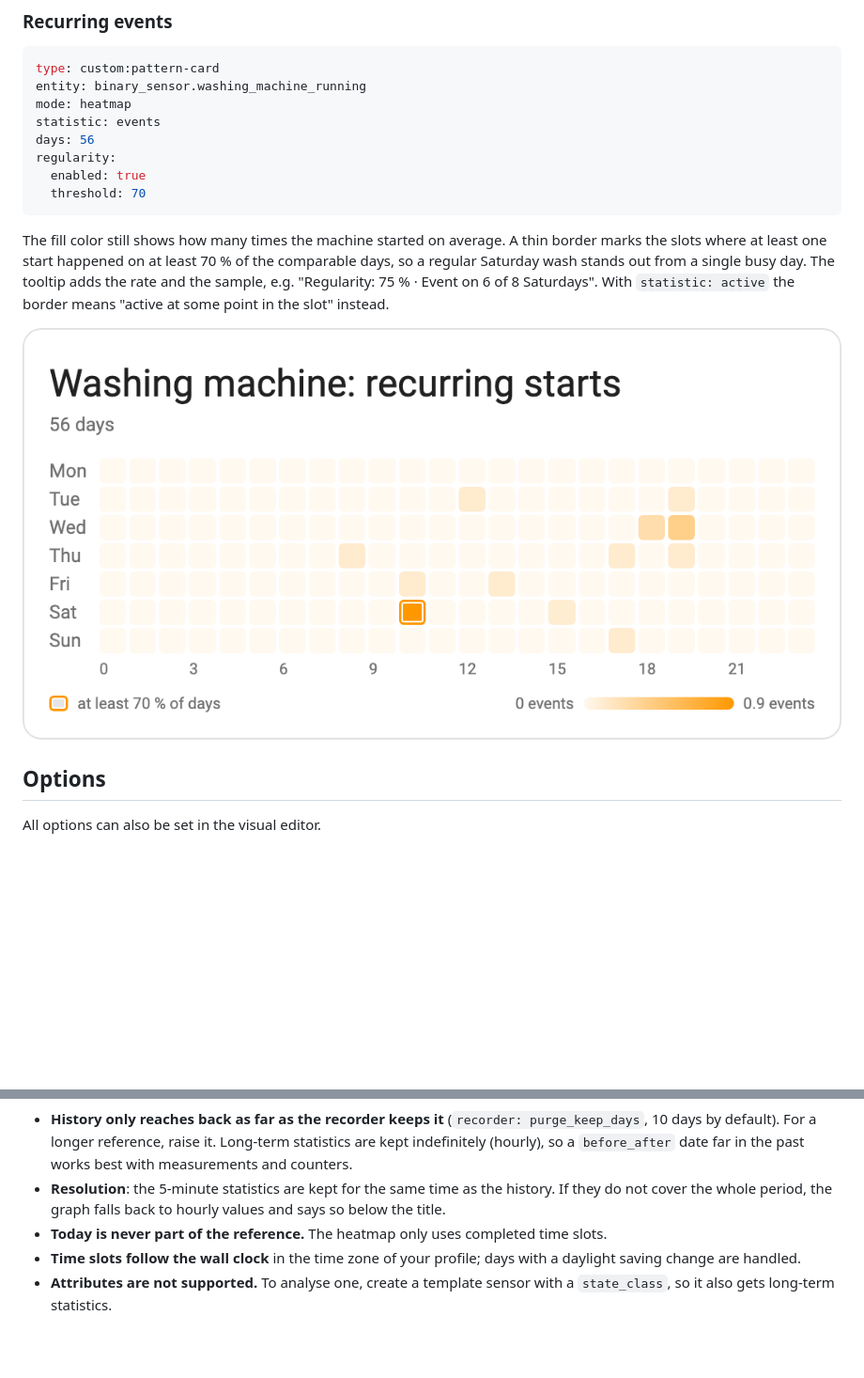
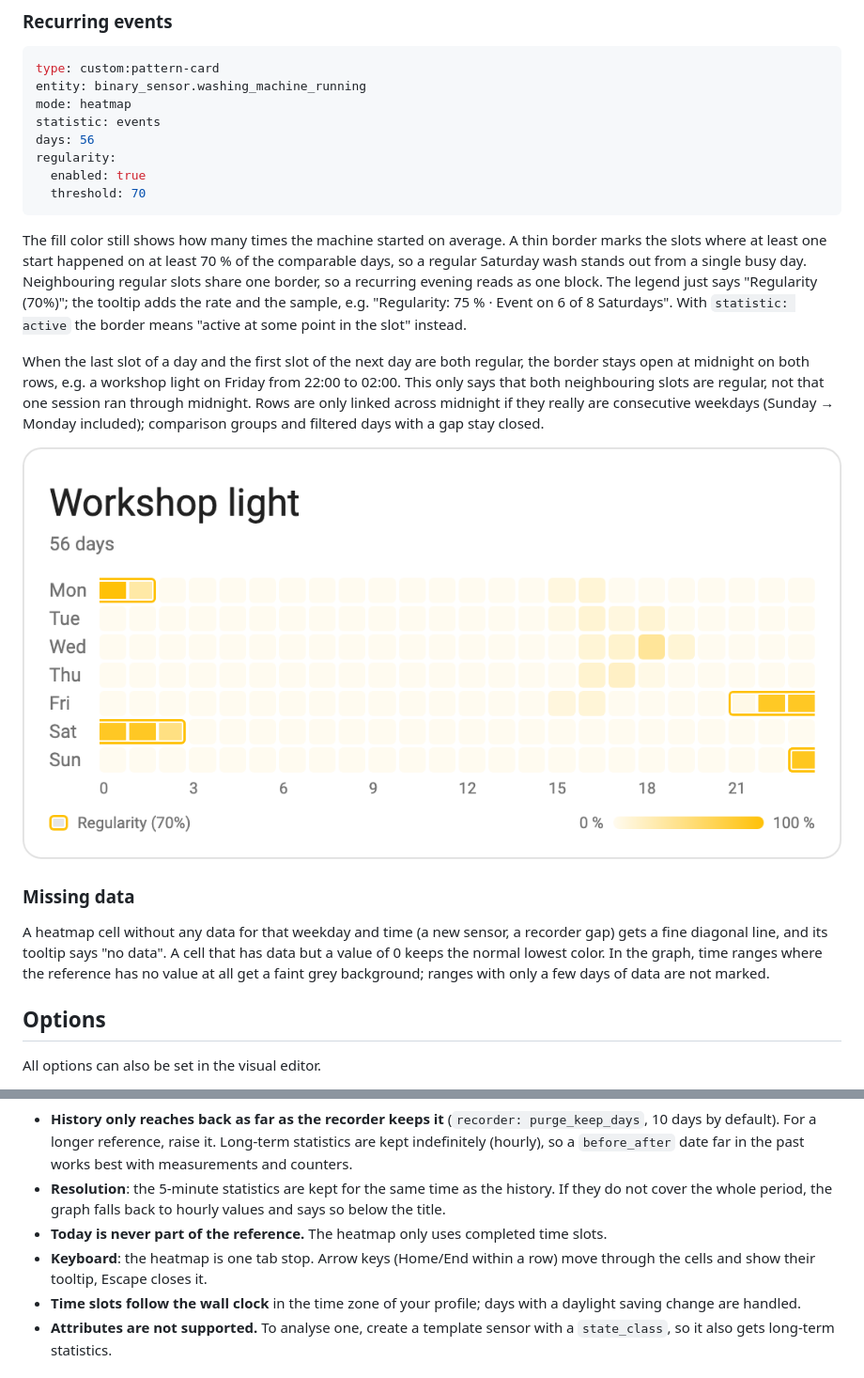
Before and after one commit to luc-ass/pattern-card, a Markdown page: README.md, 2 parts joined by grey strips. Shown at 94% size. Drawn GitHub-style; pictures changed too: docs/images/heatmap-regularity.png; blank space fills up the shorter version.

````diff
--- a/README.md
+++ b/README.md
@@ -161,9 +161,15 @@ regularity:
   threshold: 70
 ```
 
-The fill color still shows how many times the machine started on average. A thin border marks the slots where at least one start happened on at least 70 % of the comparable days, so a regular Saturday wash stands out from a single busy day. The tooltip adds the rate and the sample, e.g. "Regularity: 75 % · Event on 6 of 8 Saturdays". With `statistic: active` the border means "active at some point in the slot" instead.
+The fill color still shows how many times the machine started on average. A thin border marks the slots where at least one start happened on at least 70 % of the comparable days, so a regular Saturday wash stands out from a single busy day. Neighbouring regular slots share one border, so a recurring evening reads as one block. The legend just says "Regularity (70%)"; the tooltip adds the rate and the sample, e.g. "Regularity: 75 % · Event on 6 of 8 Saturdays". With `statistic: active` the border means "active at some point in the slot" instead.
 
-![Heatmap with a border around a recurring slot](docs/images/heatmap-regularity.png)
+When the last slot of a day and the first slot of the next day are both regular, the border stays open at midnight on both rows, e.g. a workshop light on Friday from 22:00 to 02:00. This only says that both neighbouring slots are regular, not that one session ran through midnight. Rows are only linked across midnight if they really are consecutive weekdays (Sunday → Monday included); comparison groups and filtered days with a gap stay closed.
+
+![Heatmap with a border open at midnight from Friday night into Saturday](docs/images/heatmap-regularity.png)
+
+### Missing data
+
+A heatmap cell without any data for that weekday and time (a new sensor, a recorder gap) gets a fine diagonal line, and its tooltip says "no data". A cell that has data but a value of 0 keeps the normal lowest color. In the graph, time ranges where the reference has no value at all get a faint grey background; ranges with only a few days of data are not marked.
 
 ## Options
 
@@ -214,6 +220,7 @@ All options can also be set in the visual editor.
 - **History only reaches back as far as the recorder keeps it** (`recorder: purge_keep_days`, 10 days by default). For a longer reference, raise it. Long-term statistics are kept indefinitely (hourly), so a `before_after` date far in the past works best with measurements and counters.
 - **Resolution**: the 5-minute statistics are kept for the same time as the history. If they do not cover the whole period, the graph falls back to hourly values and says so below the title.
 - **Today is never part of the reference.** The heatmap only uses completed time slots.
+- **Keyboard**: the heatmap is one tab stop. Arrow keys (Home/End within a row) move through the cells and show their tooltip, Escape closes it.
 - **Time slots follow the wall clock** in the time zone of your profile; days with a daylight saving change are handled.
 - **Attributes are not supported.** To analyse one, create a template sensor with a `state_class`, so it also gets long-term statistics.
 
````
Also changed, not shown: INTERVIEW.md (+11 -0 lines), SPEC.md (+16 -4 lines), 5 other files.
